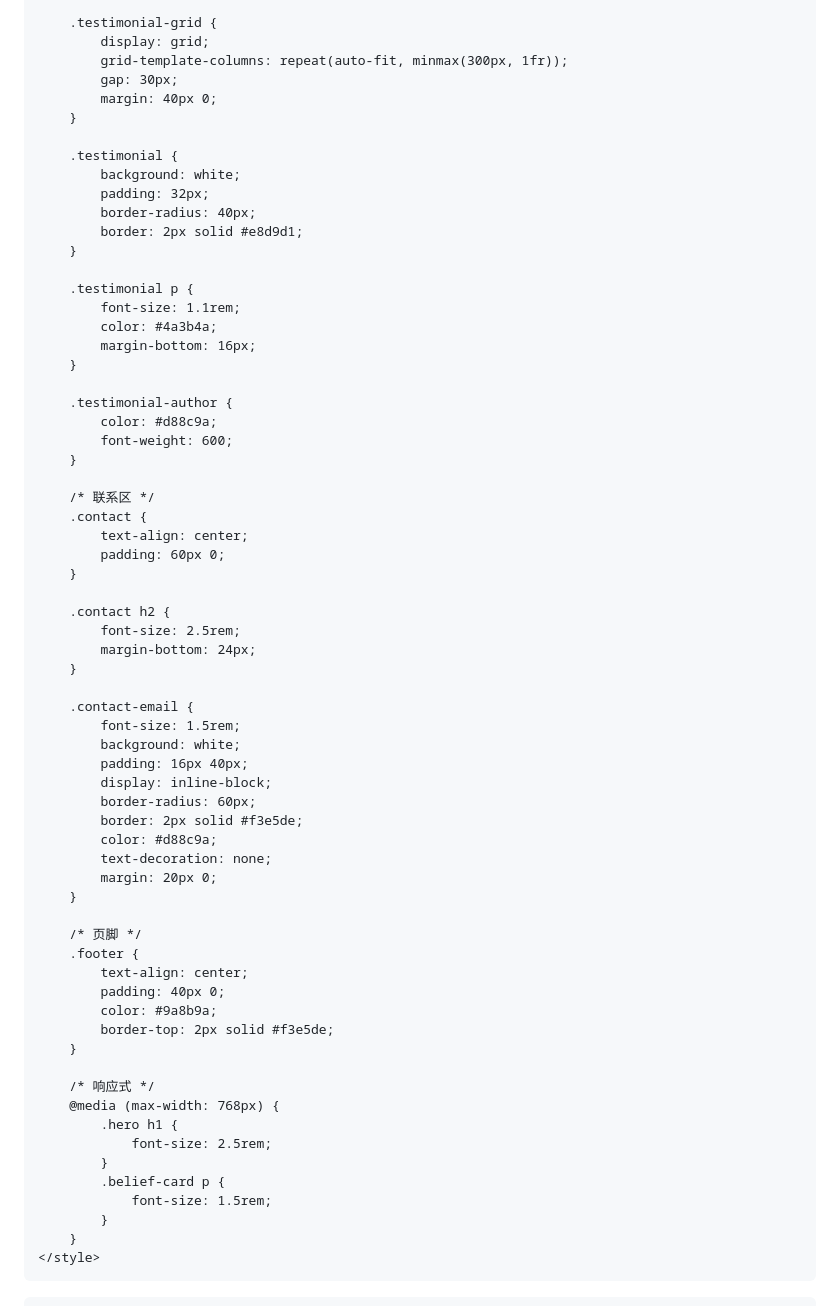
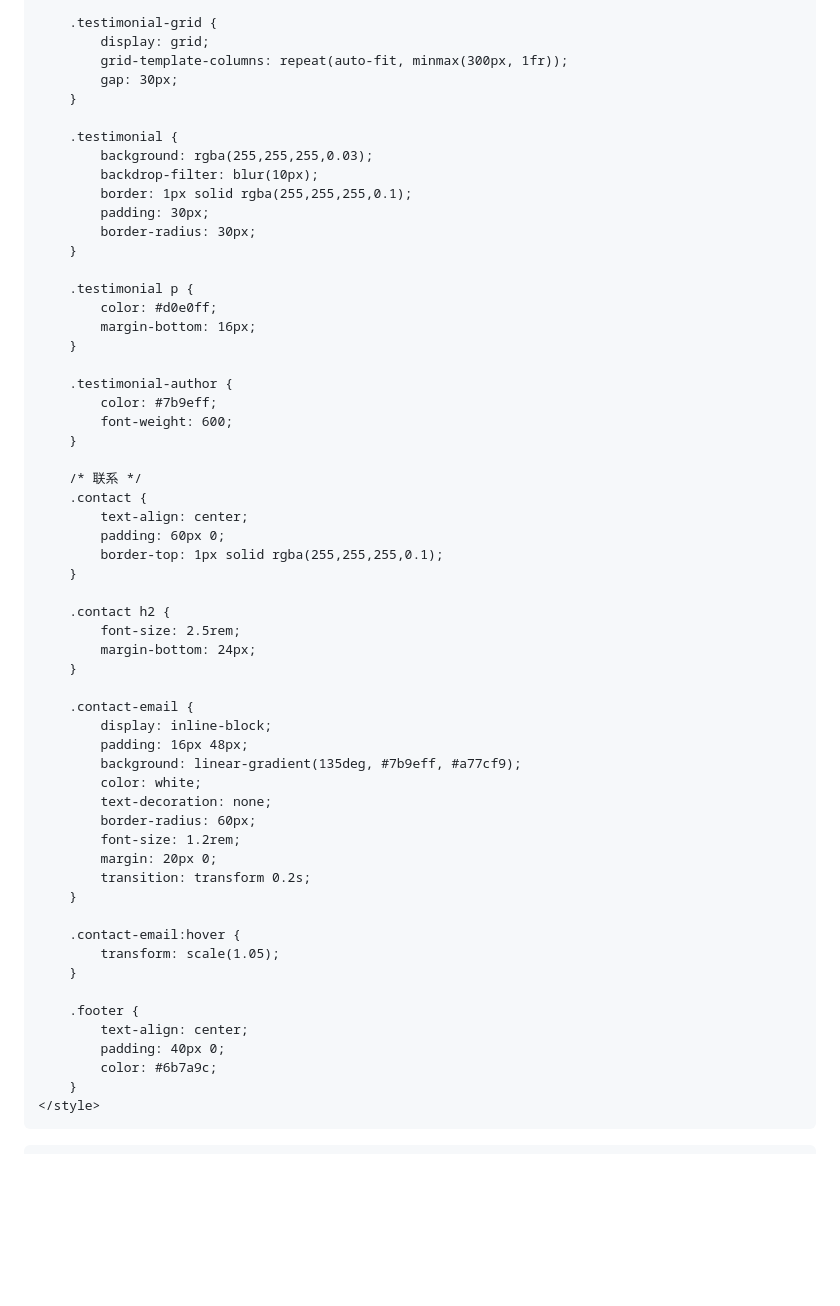
Before and after one commit to sophia198435-create/mimigo.ai, a Markdown page: README.md, the part around one of its changes. GitHub-like rendering; blank space fills up the shorter version.

```diff
--- a/README.md
+++ b/README.md
@@ -211,31 +190,31 @@
             display: grid;
             grid-template-columns: repeat(auto-fit, minmax(300px, 1fr));
             gap: 30px;
-            margin: 40px 0;
         }
 
         .testimonial {
-            background: white;
-            padding: 32px;
-            border-radius: 40px;
-            border: 2px solid #e8d9d1;
+            background: rgba(255,255,255,0.03);
+            backdrop-filter: blur(10px);
+            border: 1px solid rgba(255,255,255,0.1);
+            padding: 30px;
+            border-radius: 30px;
         }
 
         .testimonial p {
-            font-size: 1.1rem;
-            color: #4a3b4a;
+            color: #d0e0ff;
             margin-bottom: 16px;
         }
 
         .testimonial-author {
-            color: #d88c9a;
+            color: #7b9eff;
             font-weight: 600;
         }
 
-        /* 联系区 */
+        /* 联系 */
         .contact {
             text-align: center;
             padding: 60px 0;
+            border-top: 1px solid rgba(255,255,255,0.1);
         }
 
         .contact h2 {
@@ -244,33 +223,25 @@
         }
 
         .contact-email {
-            font-size: 1.5rem;
-            background: white;
-            padding: 16px 40px;
             display: inline-block;
+            padding: 16px 48px;
+            background: linear-gradient(135deg, #7b9eff, #a77cf9);
+            color: white;
+            text-decoration: none;
             border-radius: 60px;
-            border: 2px solid #f3e5de;
-            color: #d88c9a;
-            text-decoration: none;
+            font-size: 1.2rem;
             margin: 20px 0;
+            transition: transform 0.2s;
         }
 
-        /* 页脚 */
+        .contact-email:hover {
+            transform: scale(1.05);
+        }
+
         .footer {
             text-align: center;
             padding: 40px 0;
-            color: #9a8b9a;
-            border-top: 2px solid #f3e5de;
-        }
-
-        /* 响应式 */
-        @media (max-width: 768px) {
-            .hero h1 {
-                font-size: 2.5rem;
-            }
-            .belief-card p {
-                font-size: 1.5rem;
-            }
+            color: #6b7a9c;
         }
     </style>
 </head>
```
Also changed, not shown: other parts of README.md (+93 -126 lines).
